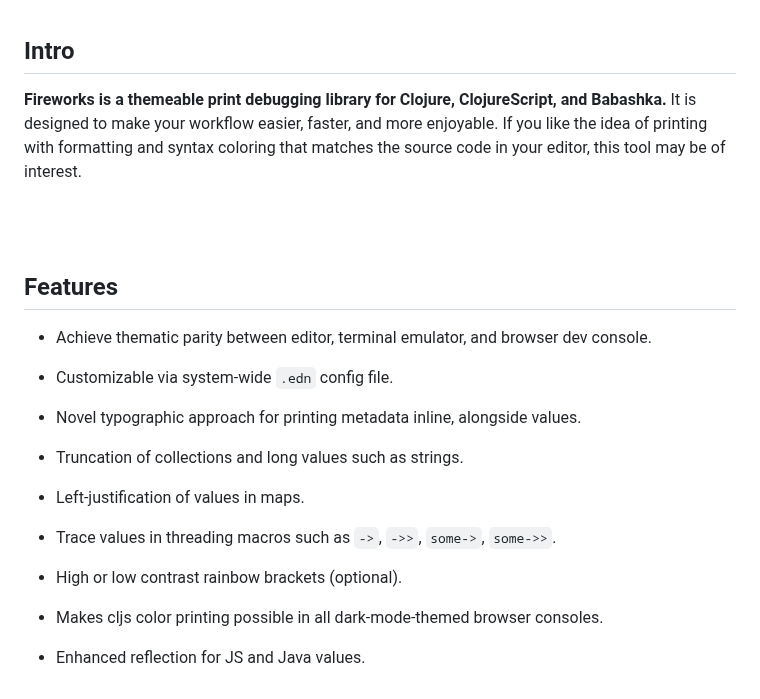
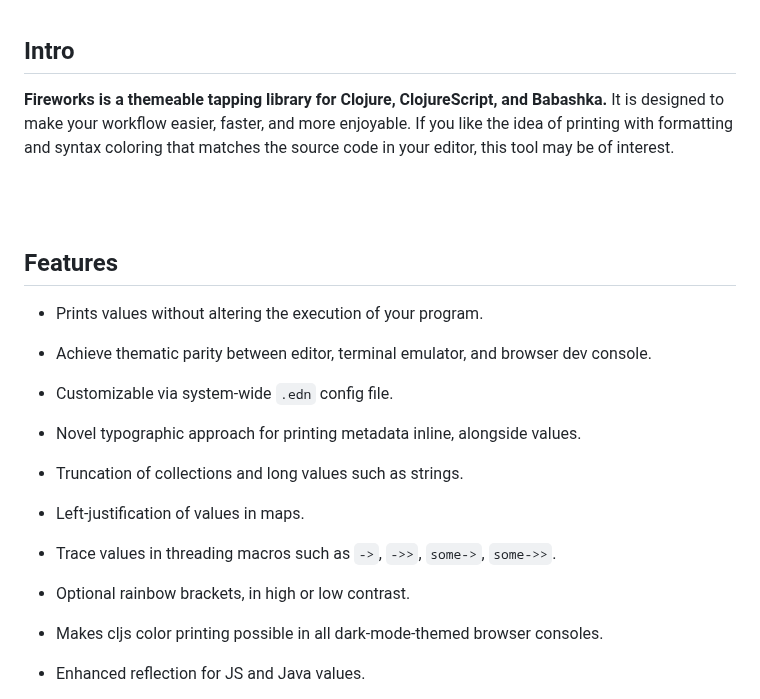
Before and after one commit to paintparty/fireworks, a Markdown page: README.md, the part around the change. Drawn GitHub-style.

```diff
--- a/README.md
+++ b/README.md
@@ -28,12 +28,14 @@
 
 
 ## Intro
-**Fireworks is a themeable print debugging library for Clojure, ClojureScript, and Babashka.** It is designed to make your workflow easier, faster, and more enjoyable. If you like the idea of printing with formatting and syntax coloring that matches the source code in your editor, this tool may be of interest.
+**Fireworks is a themeable tapping library for Clojure, ClojureScript, and Babashka.** It is designed to make your workflow easier, faster, and more enjoyable. If you like the idea of printing with formatting and syntax coloring that matches the source code in your editor, this tool may be of interest.
 
 <br>
 <br>
 
 ## Features
+
+- Prints values without altering the execution of your program.
 
 - Achieve thematic parity between editor, terminal emulator, and browser dev console.
 
@@ -48,7 +50,7 @@
 <!-- - Trace values in `let` bindings and threading macros such as `->`. -->
 - Trace values in threading macros such as `->`, `->>`, `some->`, `some->>`.
 
-- High or low contrast rainbow brackets (optional).
+- Optional rainbow brackets, in high or low contrast.
 
 - Makes cljs color printing possible in all dark-mode-themed browser consoles.
 
```
